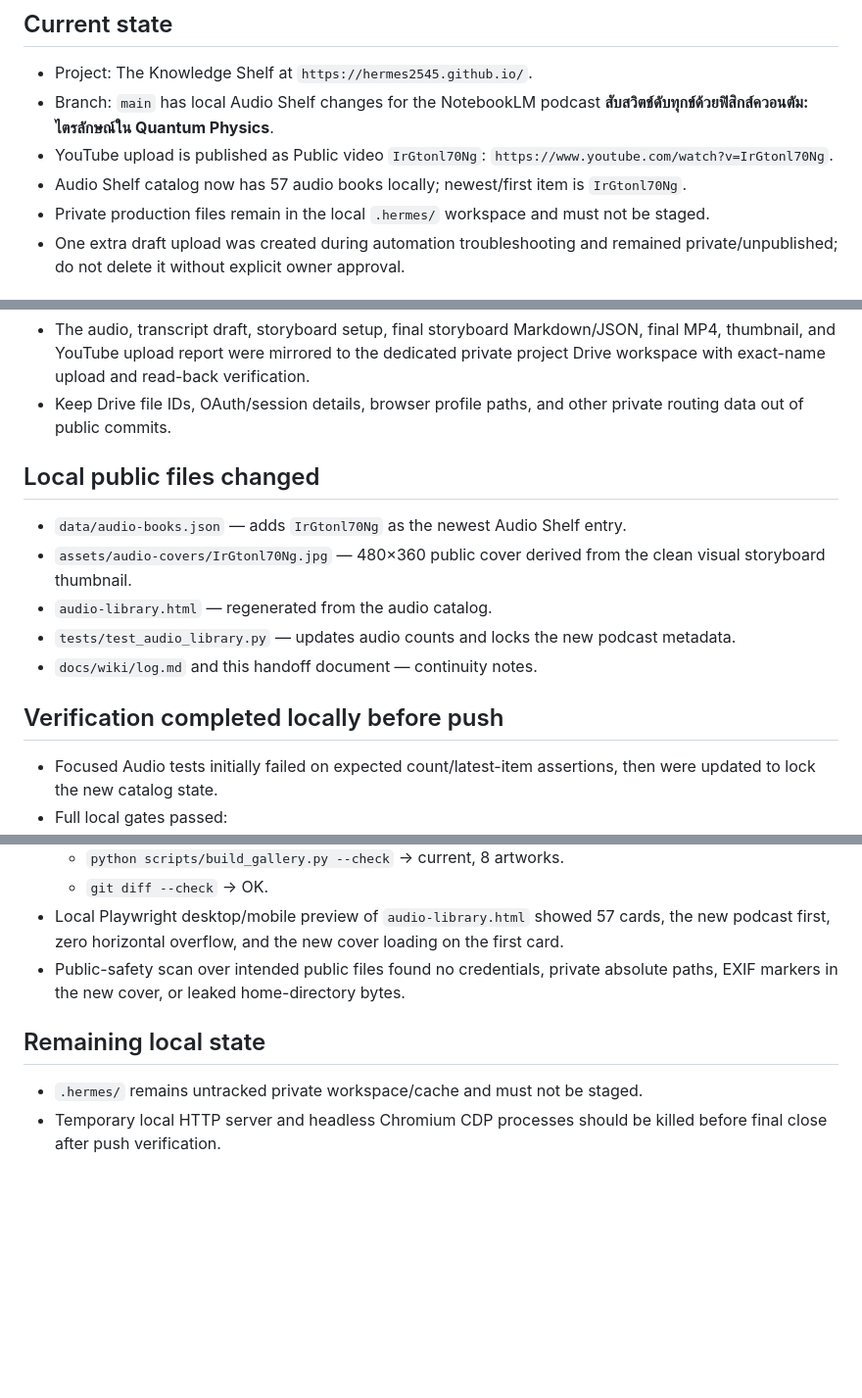
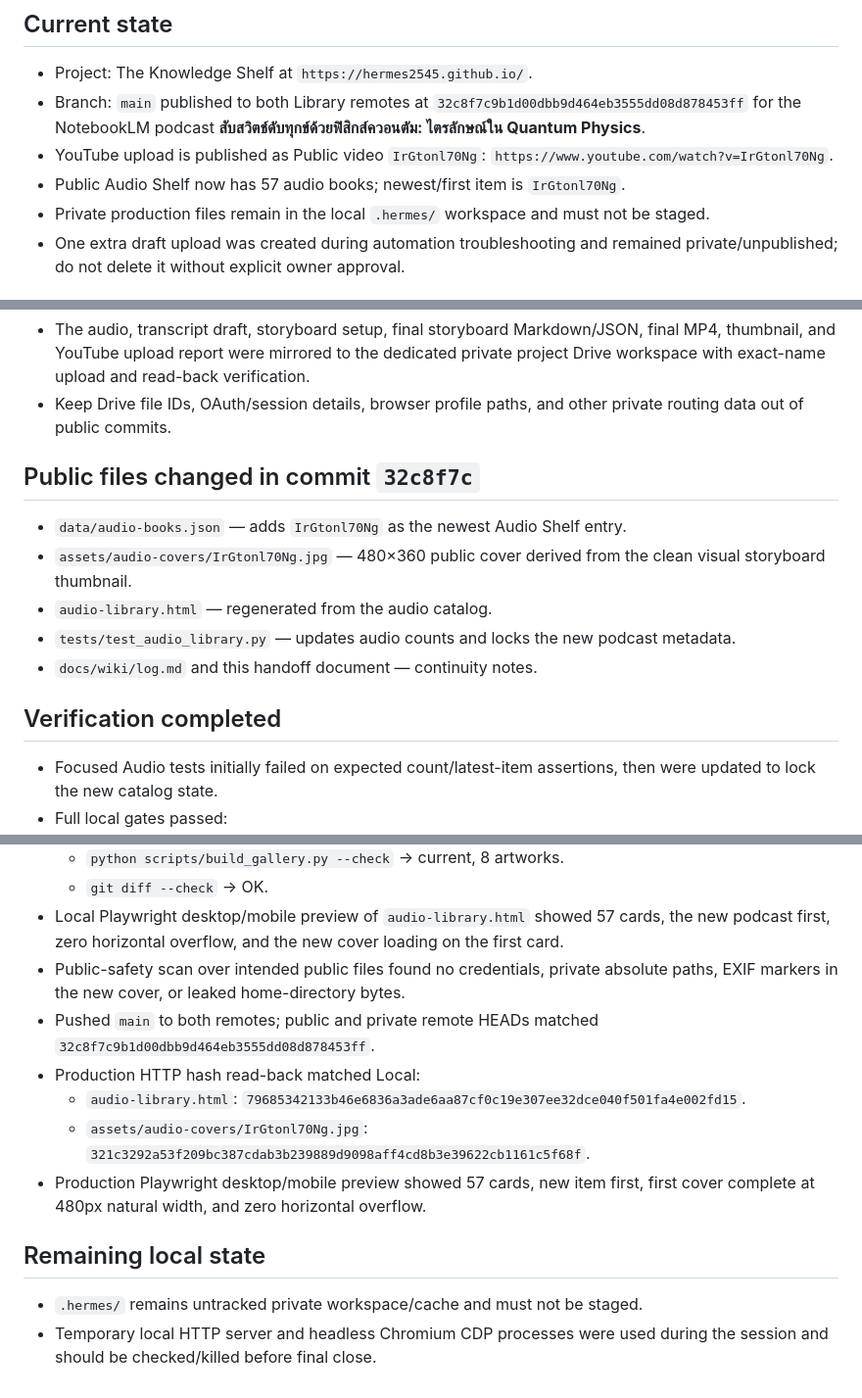
Before and after one commit to hermes2545/hermes2545.github.io, a Markdown page: docs/SESSION_HANDOFF.md, 3 parts joined by grey strips. Shown at 98% size. Rendered like a GitHub page; blank space fills up the shorter version.

Commit message:
Document Three Marks podcast publication verification

```diff
--- a/docs/SESSION_HANDOFF.md
+++ b/docs/SESSION_HANDOFF.md
@@ -5,9 +5,9 @@ Updated: 2026-09-08T00:24:00+07:00
 ## Current state
 
 - Project: The Knowledge Shelf at `https://hermes2545.github.io/`.
-- Branch: `main` has local Audio Shelf changes for the NotebookLM podcast **สับสวิตช์ดับทุกข์ด้วยฟิสิกส์ควอนตัม: ไตรลักษณ์ใน Quantum Physics**.
+- Branch: `main` published to both Library remotes at `32c8f7c9b1d00dbb9d464eb3555dd08d878453ff` for the NotebookLM podcast **สับสวิตช์ดับทุกข์ด้วยฟิสิกส์ควอนตัม: ไตรลักษณ์ใน Quantum Physics**.
 - YouTube upload is published as Public video `IrGtonl70Ng`: `https://www.youtube.com/watch?v=IrGtonl70Ng`.
-- Audio Shelf catalog now has 57 audio books locally; newest/first item is `IrGtonl70Ng`.
+- Public Audio Shelf now has 57 audio books; newest/first item is `IrGtonl70Ng`.
 - Private production files remain in the local `.hermes/` workspace and must not be staged.
 - One extra draft upload was created during automation troubleshooting and remained private/unpublished; do not delete it without explicit owner approval.
 
@@ -28,7 +28,7 @@ Updated: 2026-09-08T00:24:00+07:00
 - The audio, transcript draft, storyboard setup, final storyboard Markdown/JSON, final MP4, thumbnail, and YouTube upload report were mirrored to the dedicated private project Drive workspace with exact-name upload and read-back verification.
 - Keep Drive file IDs, OAuth/session details, browser profile paths, and other private routing data out of public commits.
 
-## Local public files changed
+## Public files changed in commit `32c8f7c`
 
 - `data/audio-books.json` — adds `IrGtonl70Ng` as the newest Audio Shelf entry.
 - `assets/audio-covers/IrGtonl70Ng.jpg` — 480×360 public cover derived from the clean visual storyboard thumbnail.
@@ -36,7 +36,7 @@ Updated: 2026-09-08T00:24:00+07:00
 - `tests/test_audio_library.py` — updates audio counts and locks the new podcast metadata.
 - `docs/wiki/log.md` and this handoff document — continuity notes.
 
-## Verification completed locally before push
+## Verification completed
 
 - Focused Audio tests initially failed on expected count/latest-item assertions, then were updated to lock the new catalog state.
 - Full local gates passed:
@@ -48,8 +48,13 @@ Updated: 2026-09-08T00:24:00+07:00
   - `git diff --check` → OK.
 - Local Playwright desktop/mobile preview of `audio-library.html` showed 57 cards, the new podcast first, zero horizontal overflow, and the new cover loading on the first card.
 - Public-safety scan over intended public files found no credentials, private absolute paths, EXIF markers in the new cover, or leaked home-directory bytes.
+- Pushed `main` to both remotes; public and private remote HEADs matched `32c8f7c9b1d00dbb9d464eb3555dd08d878453ff`.
+- Production HTTP hash read-back matched Local:
+  - `audio-library.html`: `79685342133b46e6836a3ade6aa87cf0c19e307ee32dce040f501fa4e002fd15`.
+  - `assets/audio-covers/IrGtonl70Ng.jpg`: `321c3292a53f209bc387cdab3b239889d9098aff4cd8b3e39622cb1161c5f68f`.
+- Production Playwright desktop/mobile preview showed 57 cards, new item first, first cover complete at 480px natural width, and zero horizontal overflow.
 
 ## Remaining local state
 
 - `.hermes/` remains untracked private workspace/cache and must not be staged.
-- Temporary local HTTP server and headless Chromium CDP processes should be killed before final close after push verification.
+- Temporary local HTTP server and headless Chromium CDP processes were used during the session and should be checked/killed before final close.
```
Also changed, not shown: other parts of docs/SESSION_HANDOFF.md (+1 -1 lines).
